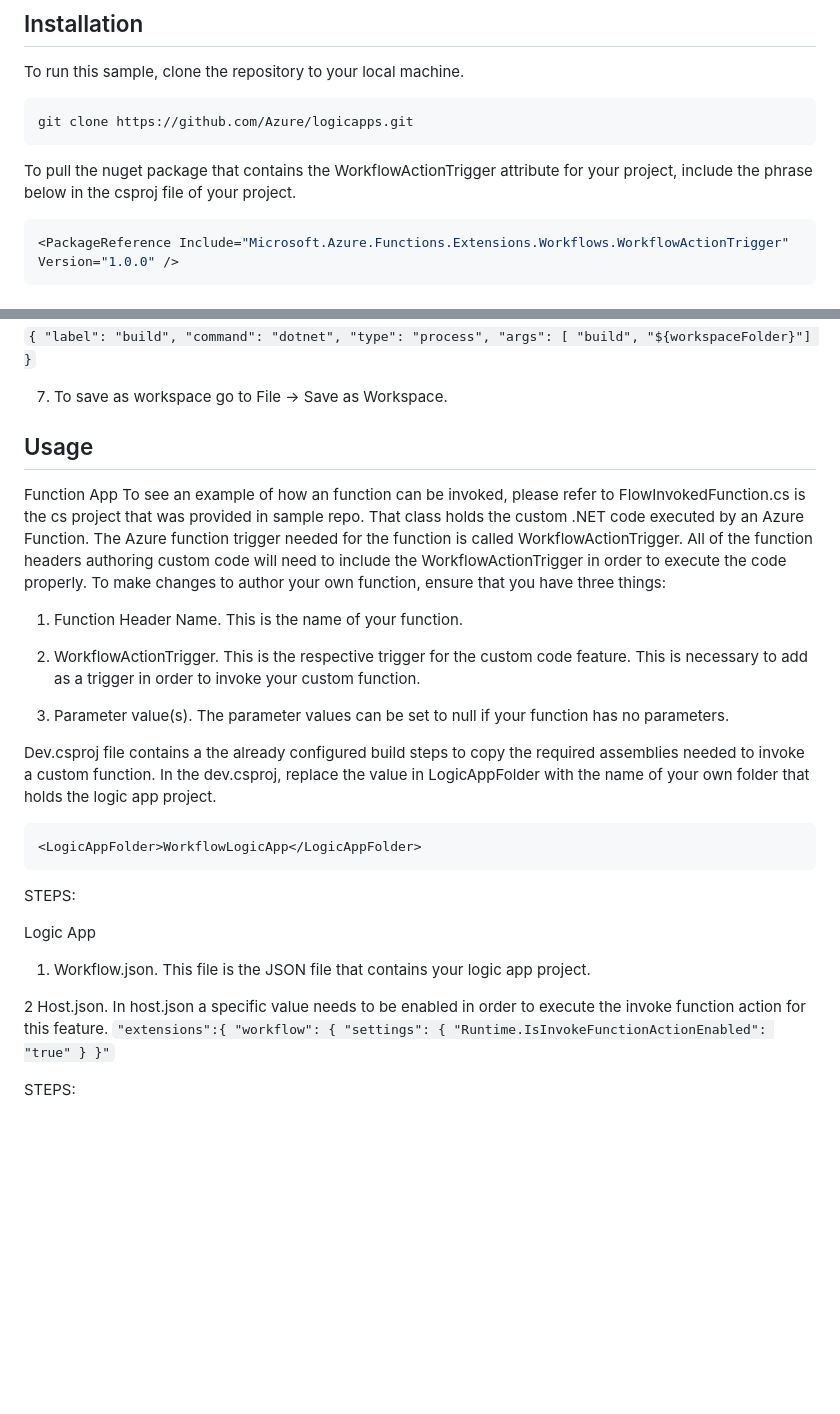
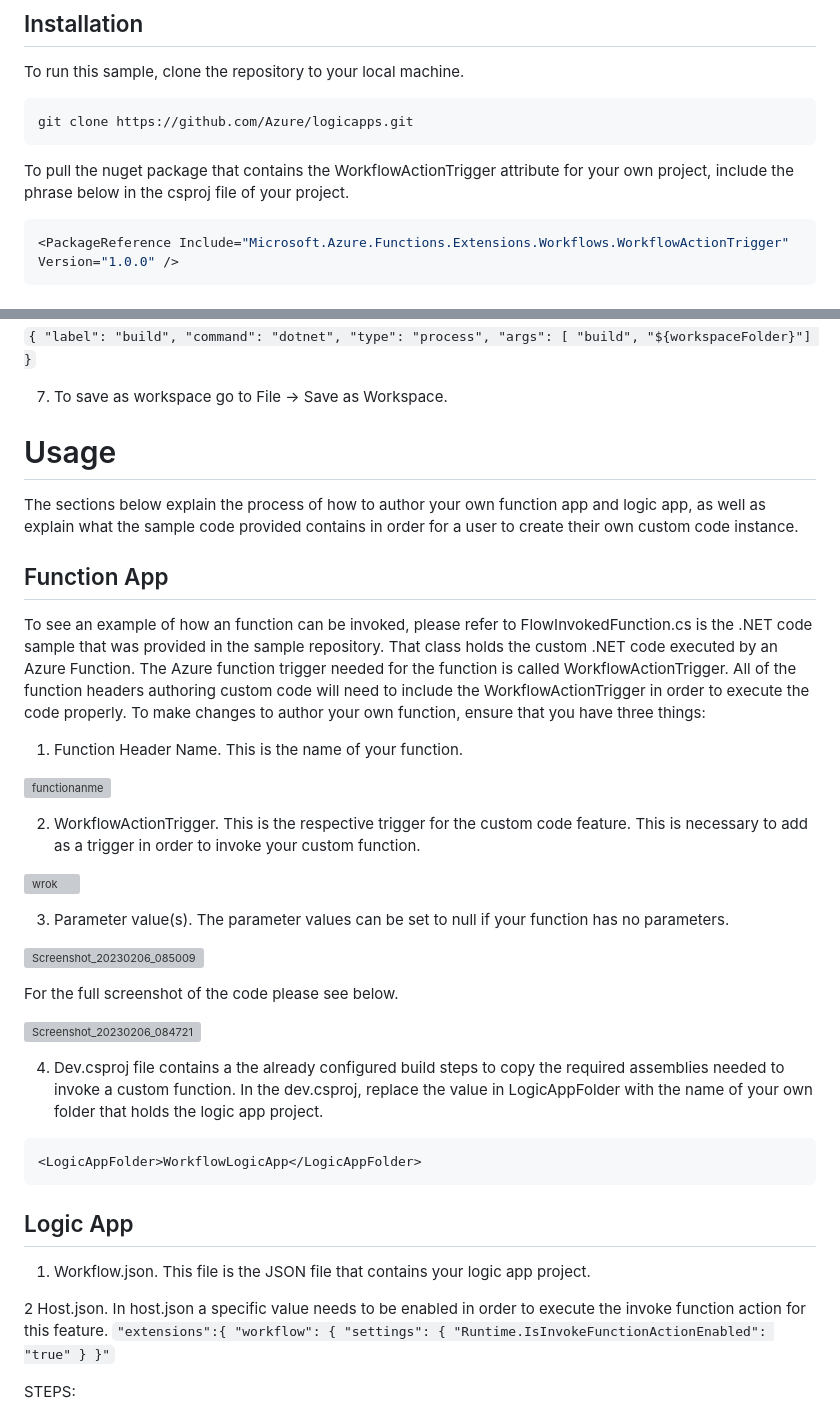
Before and after one commit to Azure/logicapps, a Markdown page: LogicAppsCustomCodeFramework/README.md, 2 parts joined by grey strips. Drawn GitHub-style; blank space fills up the shorter version; grey boxes are pictures that could not be loaded.

````diff
--- a/LogicAppsCustomCodeFramework/README.md
+++ b/LogicAppsCustomCodeFramework/README.md
@@ -9,7 +9,7 @@ To run this sample, clone the repository to your local machine.
 ```bash
 git clone https://github.com/Azure/logicapps.git
 ```
-To pull the nuget package that contains the WorkflowActionTrigger attribute for your project, include the phrase below in the csproj file of your project.
+To pull the nuget package that contains the WorkflowActionTrigger attribute for your own project, include the phrase below in the csproj file of your project.
 
 ```bash
 <PackageReference Include="Microsoft.Azure.Functions.Extensions.Workflows.WorkflowActionTrigger" Version="1.0.0" />
@@ -29,32 +29,43 @@ To setup the Logic Apps Custom Code feature in a new project, start by creating
 
 7) To save as workspace go to File -> Save as Workspace.
 
-## Usage
+# Usage
+The sections below explain the process of how to author your own function app and logic app, as well as explain what the sample code provided contains in order for a user to create their own custom code instance.
 
-Function App
-To see an example of how an function can be invoked, please refer to FlowInvokedFunction.cs is the cs project that was provided in sample repo. That class holds the custom .NET code executed by an Azure Function. The Azure function trigger needed for the function is called WorkflowActionTrigger. All of the function headers authoring custom code will need to include the WorkflowActionTrigger in order to execute the code properly.
+## Function App
+To see an example of how an function can be invoked, please refer to FlowInvokedFunction.cs is the .NET code sample that was provided in the sample repository. That class holds the custom .NET code executed by an Azure Function. The Azure function trigger needed for the function is called WorkflowActionTrigger. All of the function headers authoring custom code will need to include the WorkflowActionTrigger in order to execute the code properly.
 To make changes to author your own function, ensure that you have three things:
 1) Function Header Name. This is the name of your function.
 
+![functionanme](https://user-images.githubusercontent.com/111014793/217034574-968087d3-d053-4cdb-98c4-3afa8341b1e9.png)
+
+
 2) WorkflowActionTrigger. This is the respective trigger for the custom code feature. This is necessary to add as a trigger in order to invoke your custom function.
+
+![wrok](https://user-images.githubusercontent.com/111014793/217034182-5734a894-603f-4bd7-9e68-4335df38b499.png)
+
 
 3) Parameter value(s). The parameter values can be set to null if your function has no parameters.
 
-Dev.csproj file contains a the already configured build steps to copy the required assemblies needed to invoke a custom function. In the dev.csproj, replace the value in LogicAppFolder with the name of your own folder that holds the logic app project.
+![Screenshot_20230206_085009](https://user-images.githubusercontent.com/111014793/217033830-f0231893-6b33-47a3-a294-9c297b0b0d09.png)
+
+For the full screenshot of the code please see below.
+
+![Screenshot_20230206_084721](https://user-images.githubusercontent.com/111014793/217034927-929d4440-5923-4ff1-867b-e6026859349c.png)
+
+
+4) Dev.csproj file contains a the already configured build steps to copy the required assemblies needed to invoke a custom function. In the dev.csproj, replace the value in LogicAppFolder with the name of your own folder that holds the logic app project.
 
 ```bash
 <LogicAppFolder>WorkflowLogicApp</LogicAppFolder>
 ```
 
-STEPS:
-
-Logic App
+## Logic App
 
 1) Workflow.json. This file is the JSON file that contains your logic app project.
 
 2 Host.json. In host.json a specific value needs to be enabled in order to execute the invoke function action for this feature.
 ``` "extensions":{ "workflow": { "settings": { "Runtime.IsInvokeFunctionActionEnabled": "true" } }" ```
-
 
 
 STEPS:
````
